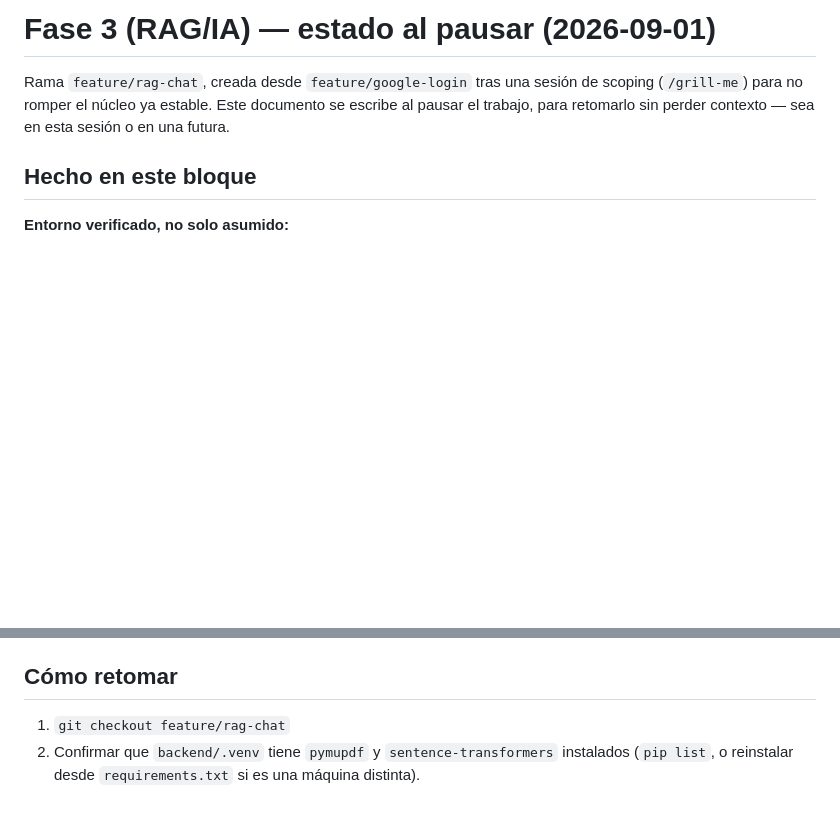
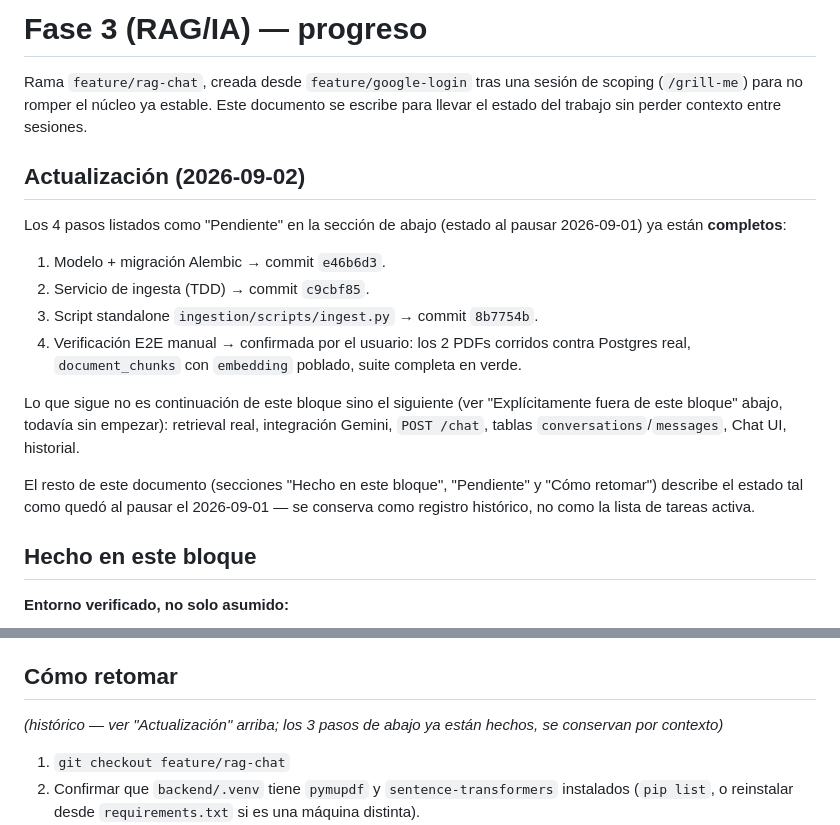
Before and after one commit to FedeJGM/HabitQ, a Markdown page: docs/rag-chat-progress.md, 2 parts joined by grey strips. Drawn GitHub-style; blank space fills up the shorter version.

Commit message:
docs: mark Fase 3 ingestion pipeline as complete in rag-chat-progress
The 4 items listed as pending (model+migration, ingestion service, standalone
script, E2E verification) were all completed and verified since the doc was
written at the 2026-09-01 pause point. Keep the original pause-point content
as historical record, add a dated update pointing to the commits and to what
actually remains (P2: retrieval, Gemini, /chat, conversations/messages,
Chat UI).

Co-Authored-By: Claude Sonnet 5 <noreply@anthropic.com>
Claude-Session: https://claude.ai/code/session_01GkPuZqVyT8pUdWviA2FX1q

```diff
--- a/docs/rag-chat-progress.md
+++ b/docs/rag-chat-progress.md
@@ -1,6 +1,19 @@
-# Fase 3 (RAG/IA) — estado al pausar (2026-09-01)
+# Fase 3 (RAG/IA) — progreso
 
-Rama `feature/rag-chat`, creada desde `feature/google-login` tras una sesión de scoping (`/grill-me`) para no romper el núcleo ya estable. Este documento se escribe al pausar el trabajo, para retomarlo sin perder contexto — sea en esta sesión o en una futura.
+Rama `feature/rag-chat`, creada desde `feature/google-login` tras una sesión de scoping (`/grill-me`) para no romper el núcleo ya estable. Este documento se escribe para llevar el estado del trabajo sin perder contexto entre sesiones.
+
+## Actualización (2026-09-02)
+
+Los 4 pasos listados como "Pendiente" en la sección de abajo (estado al pausar 2026-09-01) ya están **completos**:
+
+1. Modelo + migración Alembic → commit `e46b6d3`.
+2. Servicio de ingesta (TDD) → commit `c9cbf85`.
+3. Script standalone `ingestion/scripts/ingest.py` → commit `8b7754b`.
+4. Verificación E2E manual → confirmada por el usuario: los 2 PDFs corridos contra Postgres real, `document_chunks` con `embedding` poblado, suite completa en verde.
+
+Lo que sigue no es continuación de este bloque sino el siguiente (ver "Explícitamente fuera de este bloque" abajo, todavía sin empezar): retrieval real, integración Gemini, `POST /chat`, tablas `conversations`/`messages`, Chat UI, historial.
+
+El resto de este documento (secciones "Hecho en este bloque", "Pendiente" y "Cómo retomar") describe el estado tal como quedó al pausar el 2026-09-01 — se conserva como registro histórico, no como la lista de tareas activa.
 
 ## Hecho en este bloque
 
@@ -35,6 +48,8 @@ El usuario percibió un mensaje relacionado con un proxy mientras esta sesión e
 
 ## Cómo retomar
 
+*(histórico — ver "Actualización" arriba; los 3 pasos de abajo ya están hechos, se conservan por contexto)*
+
 1. `git checkout feature/rag-chat`
 2. Confirmar que `backend/.venv` tiene `pymupdf` y `sentence-transformers` instalados (`pip list`, o reinstalar desde `requirements.txt` si es una máquina distinta).
 3. Continuar con el paso 1 de "Pendiente" arriba.
```
